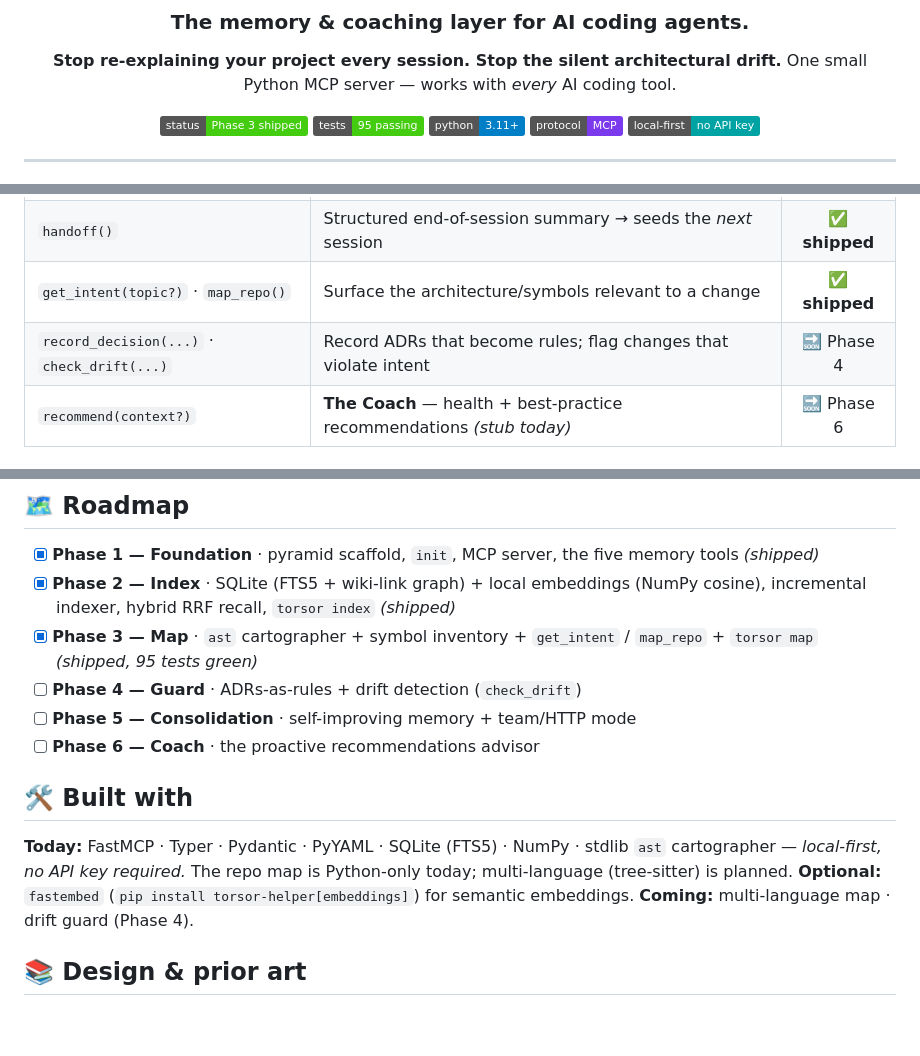
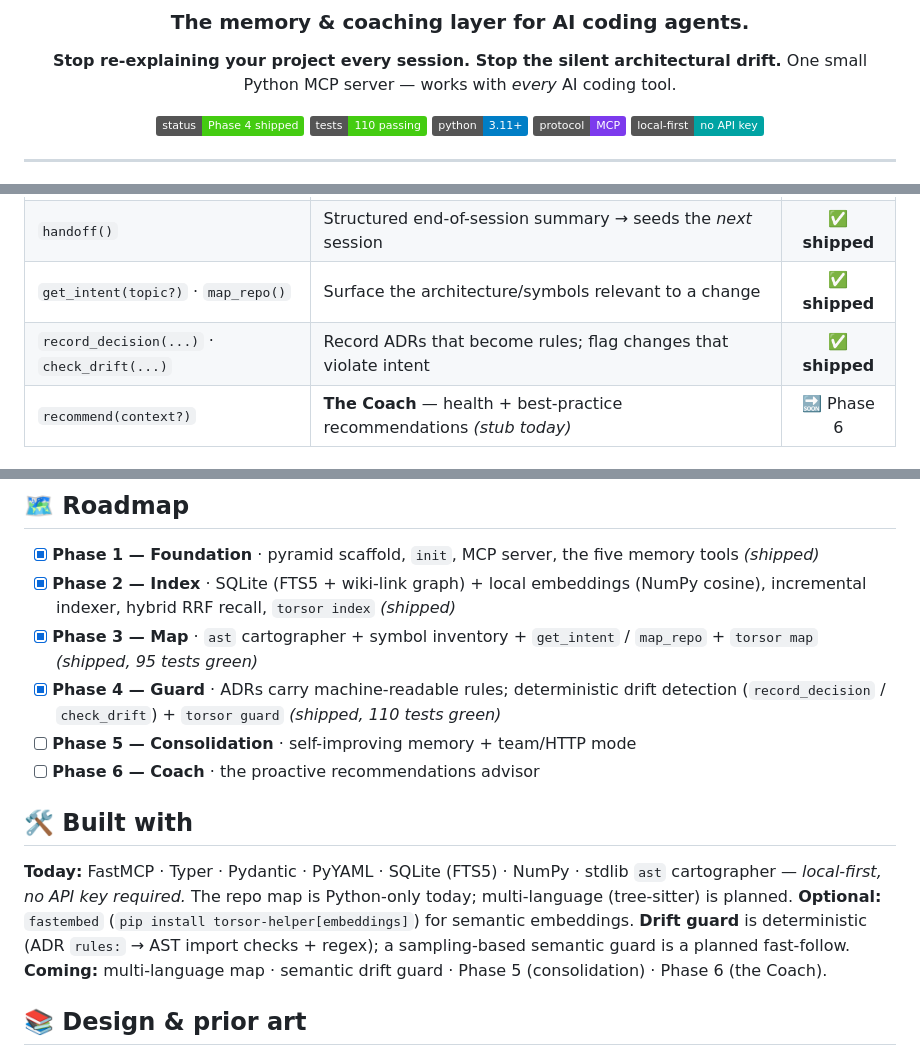
Before and after one commit to magnetoid/torsor-helper, a Markdown page: README.md, 3 parts joined by grey strips. Rendered like a GitHub page; badges without logos; blank space fills up the shorter version.

```diff
--- a/README.md
+++ b/README.md
@@ -7,8 +7,8 @@
 **Stop re-explaining your project every session. Stop the silent architectural drift.**
 One small Python MCP server — works with *every* AI coding tool.
 
-![status](https://img.shields.io/badge/status-Phase%203%20shipped-success)
-![tests](https://img.shields.io/badge/tests-95%20passing-brightgreen)
+![status](https://img.shields.io/badge/status-Phase%204%20shipped-success)
+![tests](https://img.shields.io/badge/tests-110%20passing-brightgreen)
 ![python](https://img.shields.io/badge/python-3.11%2B-blue)
 ![protocol](https://img.shields.io/badge/protocol-MCP-7c3aed)
 ![local-first](https://img.shields.io/badge/local--first-no%20API%20key-00a3a3)
@@ -67,7 +67,7 @@ Five Markdown tiers, ordered by **stability** — the broad, stable base loads f
 | `remember(content)` · `update_active(...)` | Self-editing memory the agent maintains as it works | ✅ **shipped** |
 | `handoff()` | Structured end-of-session summary → seeds the *next* session | ✅ **shipped** |
 | `get_intent(topic?)` · `map_repo()` | Surface the architecture/symbols relevant to a change | ✅ **shipped** |
-| `record_decision(...)` · `check_drift(...)` | Record ADRs that become rules; flag changes that violate intent | 🔜 Phase 4 |
+| `record_decision(...)` · `check_drift(...)` | Record ADRs that become rules; flag changes that violate intent | ✅ **shipped** |
 | `recommend(context?)` | **The Coach** — health + best-practice recommendations *(stub today)* | 🔜 Phase 6 |
 
 ### 🩺 The Coach *(designed, Phase 6)*
@@ -104,7 +104,7 @@ It's a standard **MCP stdio server**, so any MCP client works. `torsor init --cl
 - [x] **Phase 1 — Foundation** · pyramid scaffold, `init`, MCP server, the five memory tools *(shipped)*
 - [x] **Phase 2 — Index** · SQLite (FTS5 + wiki-link graph) + local embeddings (NumPy cosine), incremental indexer, hybrid RRF recall, `torsor index` *(shipped)*
 - [x] **Phase 3 — Map** · `ast` cartographer + symbol inventory + `get_intent` / `map_repo` + `torsor map` *(shipped, 95 tests green)*
-- [ ] **Phase 4 — Guard** · ADRs-as-rules + drift detection (`check_drift`)
+- [x] **Phase 4 — Guard** · ADRs carry machine-readable rules; deterministic drift detection (`record_decision` / `check_drift`) + `torsor guard` *(shipped, 110 tests green)*
 - [ ] **Phase 5 — Consolidation** · self-improving memory + team/HTTP mode
 - [ ] **Phase 6 — Coach** · the proactive recommendations advisor
 
@@ -112,7 +112,8 @@ It's a standard **MCP stdio server**, so any MCP client works. `torsor init --cl
 
 **Today:** FastMCP · Typer · Pydantic · PyYAML · SQLite (FTS5) · NumPy · stdlib `ast` cartographer — *local-first, no API key required.* The repo map is Python-only today; multi-language (tree-sitter) is planned.
 **Optional:** `fastembed` (`pip install torsor-helper[embeddings]`) for semantic embeddings.
-**Coming:** multi-language map · drift guard (Phase 4).
+**Drift guard** is deterministic (ADR `rules:` → AST import checks + regex); a sampling-based semantic guard is a planned fast-follow.
+**Coming:** multi-language map · semantic drift guard · Phase 5 (consolidation) · Phase 6 (the Coach).
 
 ## 📚 Design & prior art
 
```
Also changed, not shown: CHANGELOG.md (added, +39 -0 lines).
